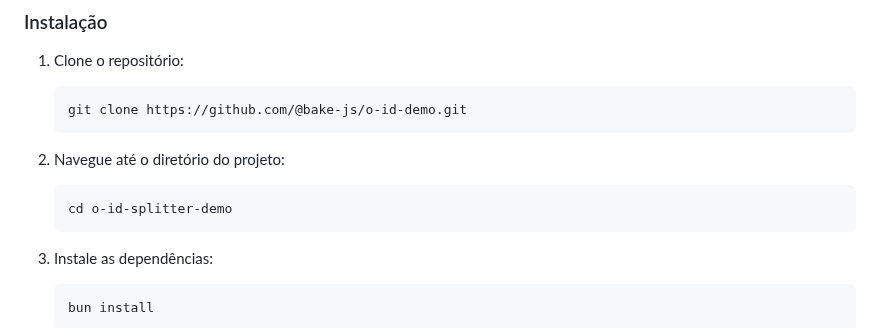
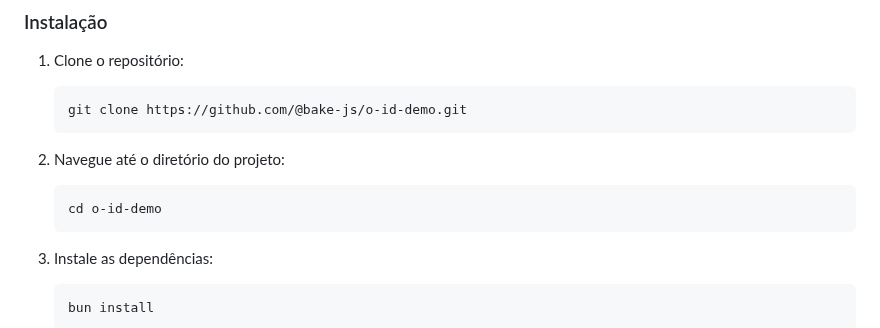
Before and after one commit to bake-js/-o-id-demo, a Markdown page: README.md, the part around the change. Drawn GitHub-style.

Commit message:
docs: documentacao base do projeto

````diff
--- a/README.md
+++ b/README.md
@@ -54,7 +54,7 @@ Exemplo de como os eventos são escutados:
 2. Navegue até o diretório do projeto:
 
    ```bash
-   cd o-id-splitter-demo
+   cd o-id-demo
    ```
 
 3. Instale as dependências:
````
